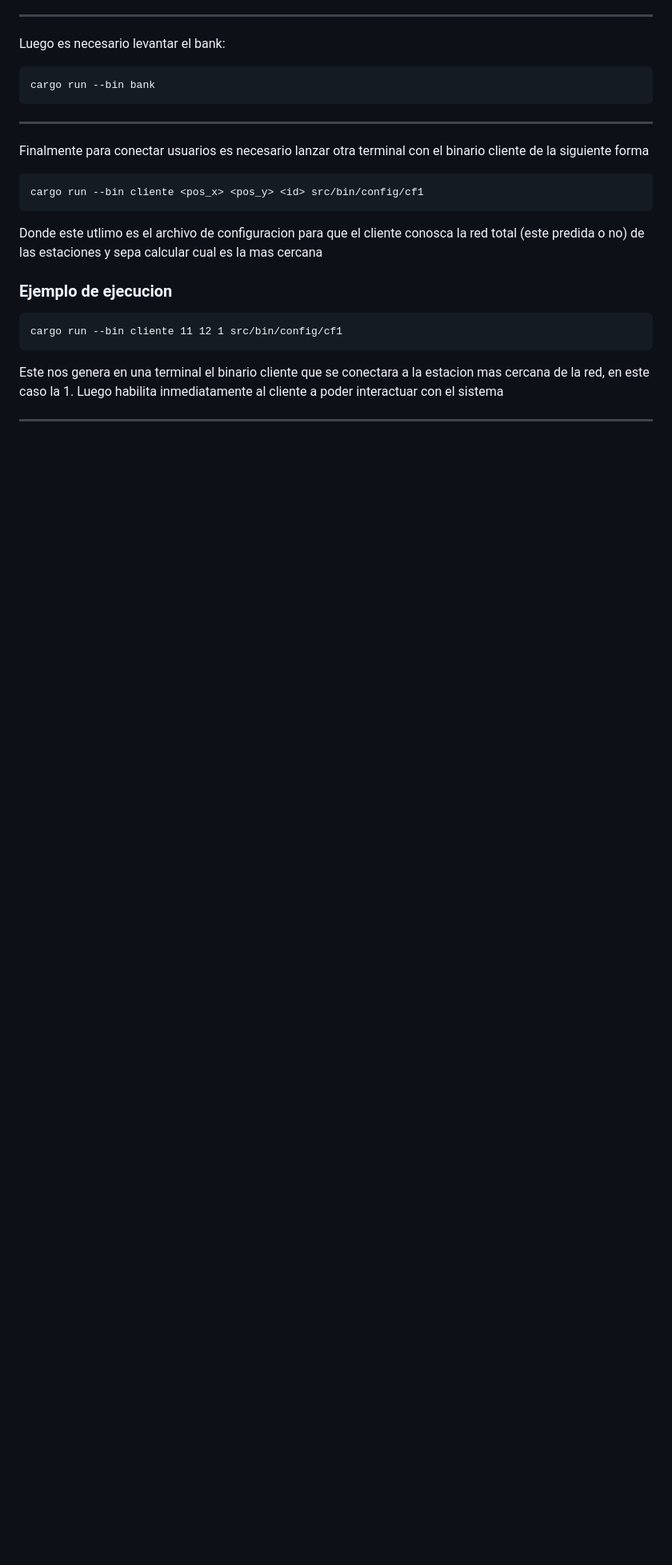
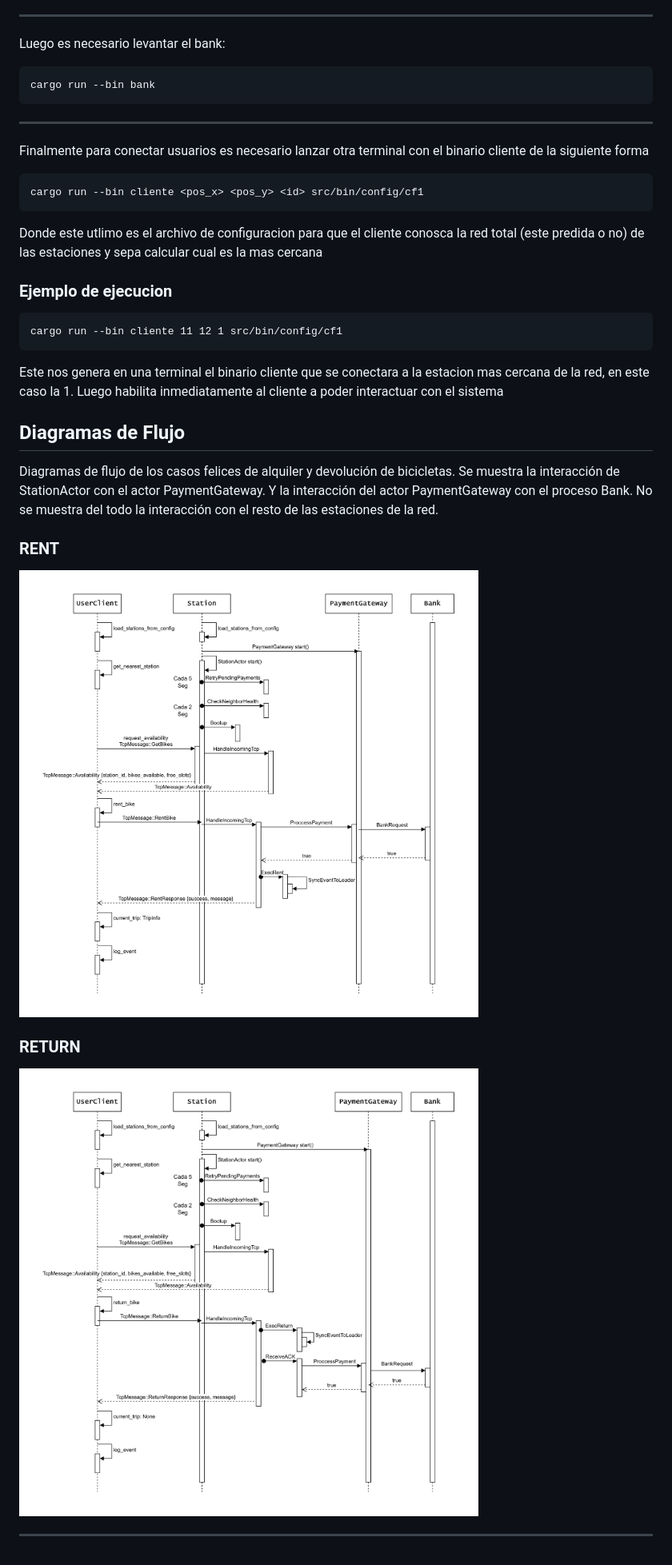
Before and after one commit to ppazb/distributed-bike-rental-rs---Concurrentes, a Markdown page: README.md, the part around the change. Shown at 80% size. Drawn GitHub-style; pictures changed too: img/FlowRent.png (added), img/FlowReturn.png (added); blank space fills up the shorter version.

Commit message:
chore: agregamos los diagramas flujo de rent y return

````diff
--- a/README.md
+++ b/README.md
@@ -987,4 +987,13 @@ Donde este utlimo es el archivo de configuracion para que el cliente conosca la
 cargo run --bin cliente 11 12 1 src/bin/config/cf1
 ```
 Este nos genera en una terminal el binario cliente que se conectara a la estacion mas cercana de la red, en este caso la 1. Luego habilita inmediatamente al cliente a poder interactuar con el sistema
+
+## Diagramas de Flujo
+
+Diagramas de flujo de los casos felices de alquiler y devolución de bicicletas. Se muestra la interacción de StationActor con el actor PaymentGateway. Y la interacción del actor PaymentGateway con el proceso Bank. No se muestra del todo la interacción con el resto de las estaciones de la red.
+
+### RENT
+![Flowchart Rent](img/FlowRent.png)
+### RETURN
+![Flowchart Return](img/FlowReturn.png)
 ___
````
